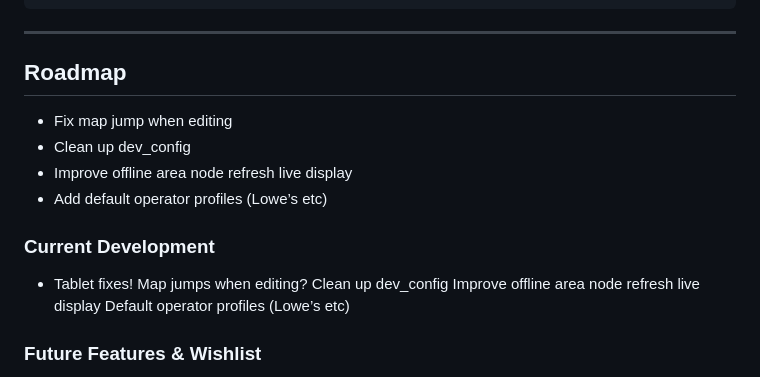
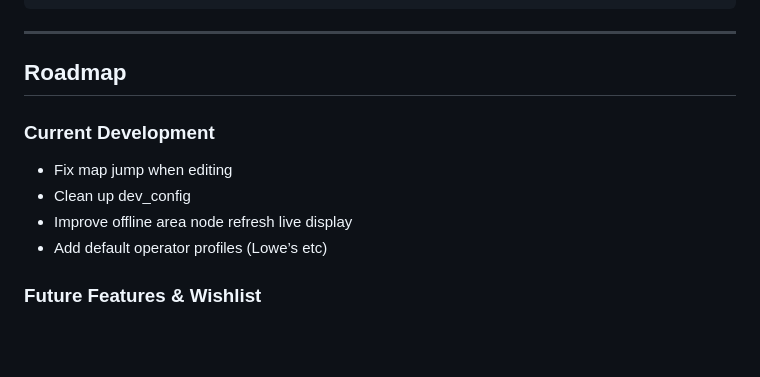
Before and after one commit to FoggedLens/deflock-app, a Markdown page: README.md, the part around the change. Rendered like a GitHub page; blank space fills up the shorter version.

Commit message:
fix readme edits..

```diff
--- a/README.md
+++ b/README.md
@@ -77,16 +77,13 @@ cp lib/keys.dart.example lib/keys.dart
 ---
 
 ## Roadmap
+
+### Current Development
 - Fix map jump when editing
 - Clean up dev_config
 - Improve offline area node refresh live display
 - Add default operator profiles (Lowe’s etc)
 
-### Current Development
-- Tablet fixes! Map jumps when editing?
-Clean up dev_config
-Improve offline area node refresh live display
-Default operator profiles (Lowe’s etc)
 ### Future Features & Wishlist
 - Update offline area nodes while browsing?
 - Suspected locations toggle (alprwatch.com/flock/utilities)
```
